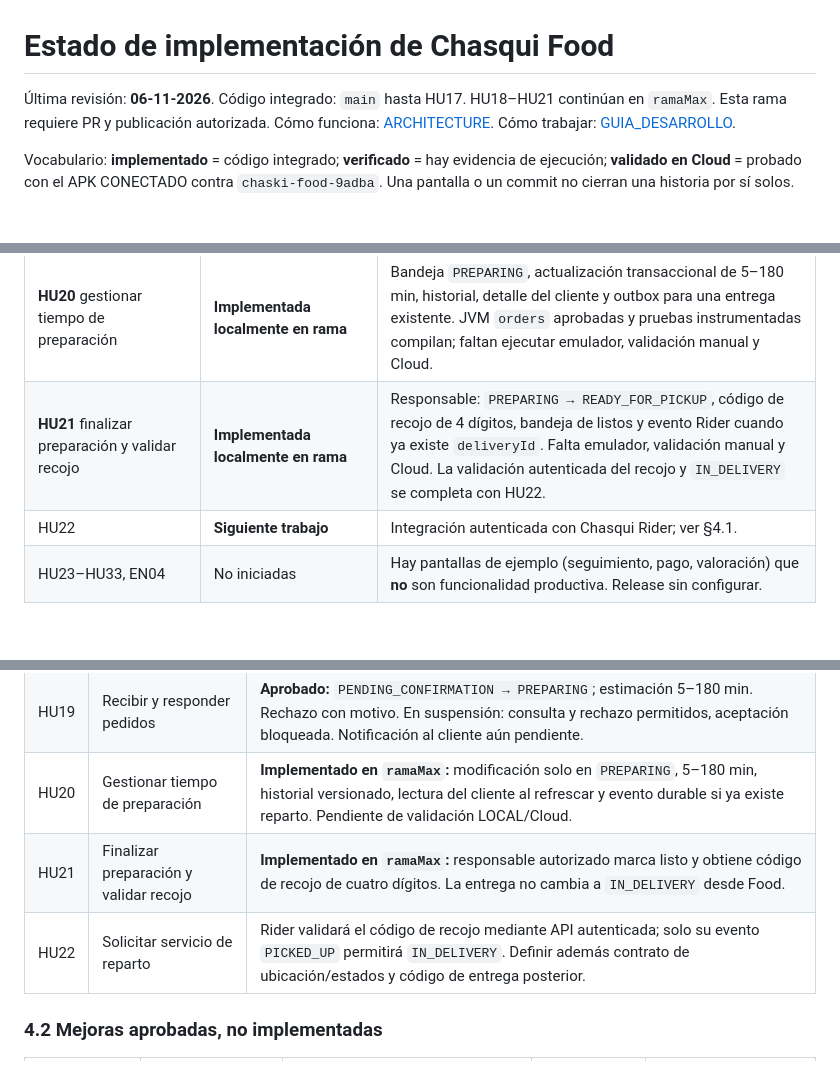
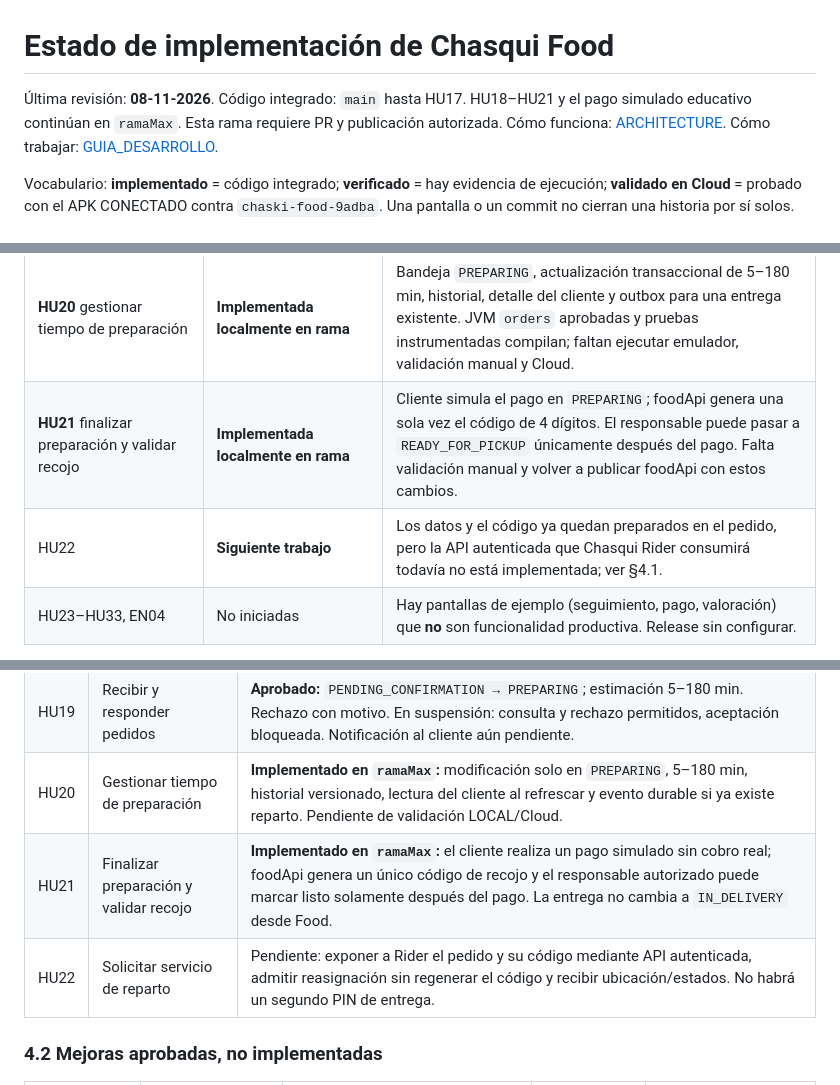
Before and after one commit to RodrigoSG232/Chaski-Food, a Markdown page: docs/ESTADO_IMPLEMENTACION.md, 3 parts joined by grey strips. Drawn GitHub-style; blank space fills up the shorter version.

```diff
--- a/docs/ESTADO_IMPLEMENTACION.md
+++ b/docs/ESTADO_IMPLEMENTACION.md
@@ -1,6 +1,6 @@
 # Estado de implementación de Chasqui Food
 
-Última revisión: **06-11-2026**. Código integrado: `main` hasta HU17. HU18–HU21 continúan en `ramaMax`. Esta rama requiere PR y publicación autorizada. Cómo funciona: [ARCHITECTURE](ARCHITECTURE.md). Cómo trabajar: [GUIA_DESARROLLO](GUIA_DESARROLLO.md).
+Última revisión: **08-11-2026**. Código integrado: `main` hasta HU17. HU18–HU21 y el pago simulado educativo continúan en `ramaMax`. Esta rama requiere PR y publicación autorizada. Cómo funciona: [ARCHITECTURE](ARCHITECTURE.md). Cómo trabajar: [GUIA_DESARROLLO](GUIA_DESARROLLO.md).
 
 Vocabulario: **implementado** = código integrado; **verificado** = hay evidencia de ejecución; **validado en Cloud** = probado con el APK CONECTADO contra `chaski-food-9adba`. Una pantalla o un commit no cierran una historia por sí solos.
 
@@ -21,8 +21,8 @@ Vocabulario: **implementado** = código integrado; **verificado** = hay evidenci
 | **HU18** cancelar pedido | **Implementada; interfaz validada en dispositivo (01-11)** | Botón, confirmación y bloqueo desde `PREPARING` comprobados manualmente. Backend transaccional pendiente de emulador/publicación Cloud. |
 | **HU19** recibir y responder | **En desarrollo en rama** | Backend y Android implementan aceptar con estimación y rechazar con motivo; suspensión permite consultar/rechazar y bloquea aceptar. JVM `orders` aprobadas. Faltan notificación al cliente, emulador y validación manual/Cloud. |
 | **HU20** gestionar tiempo de preparación | **Implementada localmente en rama** | Bandeja `PREPARING`, actualización transaccional de 5–180 min, historial, detalle del cliente y outbox para una entrega existente. JVM `orders` aprobadas y pruebas instrumentadas compilan; faltan ejecutar emulador, validación manual y Cloud. |
-| **HU21** finalizar preparación y validar recojo | **Implementada localmente en rama** | Responsable: `PREPARING → READY_FOR_PICKUP`, código de recojo de 4 dígitos, bandeja de listos y evento Rider cuando ya existe `deliveryId`. Falta emulador, validación manual y Cloud. La validación autenticada del recojo y `IN_DELIVERY` se completa con HU22. |
-| HU22 | **Siguiente trabajo** | Integración autenticada con Chasqui Rider; ver §4.1. |
+| **HU21** finalizar preparación y validar recojo | **Implementada localmente en rama** | Cliente simula el pago en `PREPARING`; foodApi genera una sola vez el código de 4 dígitos. El responsable puede pasar a `READY_FOR_PICKUP` únicamente después del pago. Falta validación manual y volver a publicar foodApi con estos cambios. |
+| HU22 | **Siguiente trabajo** | Los datos y el código ya quedan preparados en el pedido, pero la API autenticada que Chasqui Rider consumirá todavía no está implementada; ver §4.1. |
 | HU23–HU33, EN04 | No iniciadas | Hay pantallas de ejemplo (seguimiento, pago, valoración) que **no** son funcionalidad productiva. Release sin configurar. |
 
 HU34 no figura en la planificación original del curso: es una historia acordada por el equipo (sus decisiones vigentes están en [DECISIONES](DECISIONES.md)).
@@ -55,8 +55,8 @@ Fuente única de pendientes. Cada elemento indica por qué se postergó, dónde
 | HU18 | Cancelar pedido | **Aprobado:** cancelación directa únicamente en `PENDING_CONFIRMATION`; desde `PREPARING` no se permite. Si ya existe `deliveryId`, no se cancela silenciosamente y se reserva la coordinación para HU22. |
 | HU19 | Recibir y responder pedidos | **Aprobado:** `PENDING_CONFIRMATION → PREPARING`; estimación 5–180 min. Rechazo con motivo. En suspensión: consulta y rechazo permitidos, aceptación bloqueada. Notificación al cliente aún pendiente. |
 | HU20 | Gestionar tiempo de preparación | **Implementado en `ramaMax`:** modificación solo en `PREPARING`, 5–180 min, historial versionado, lectura del cliente al refrescar y evento durable si ya existe reparto. Pendiente de validación LOCAL/Cloud. |
-| HU21 | Finalizar preparación y validar recojo | **Implementado en `ramaMax`:** responsable autorizado marca listo y obtiene código de recojo de cuatro dígitos. La entrega no cambia a `IN_DELIVERY` desde Food. |
-| HU22 | Solicitar servicio de reparto | Rider validará el código de recojo mediante API autenticada; solo su evento `PICKED_UP` permitirá `IN_DELIVERY`. Definir además contrato de ubicación/estados y código de entrega posterior. |
+| HU21 | Finalizar preparación y validar recojo | **Implementado en `ramaMax`:** el cliente realiza un pago simulado sin cobro real; foodApi genera un único código de recojo y el responsable autorizado puede marcar listo solamente después del pago. La entrega no cambia a `IN_DELIVERY` desde Food. |
+| HU22 | Solicitar servicio de reparto | Pendiente: exponer a Rider el pedido y su código mediante API autenticada, admitir reasignación sin regenerar el código y recibir ubicación/estados. No habrá un segundo PIN de entrega. |
 
 ### 4.2 Mejoras aprobadas, no implementadas
 | Mejora | Por qué se postergó | Dónde | ¿Decisión humana? | Precauciones |
```
Also changed, not shown: docs/ARCHITECTURE.md (+1 -1 lines), docs/DECISIONES.md (+4 -3 lines).
